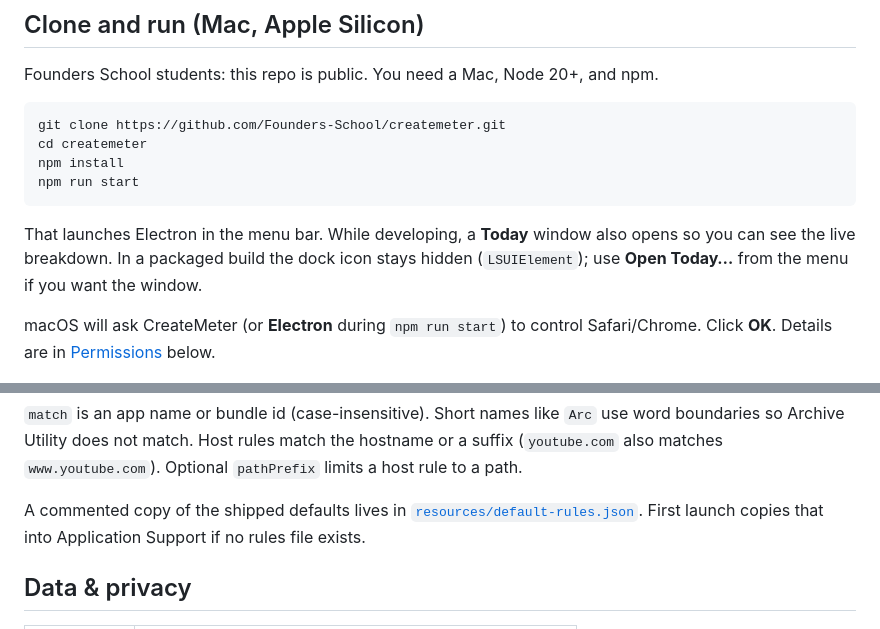
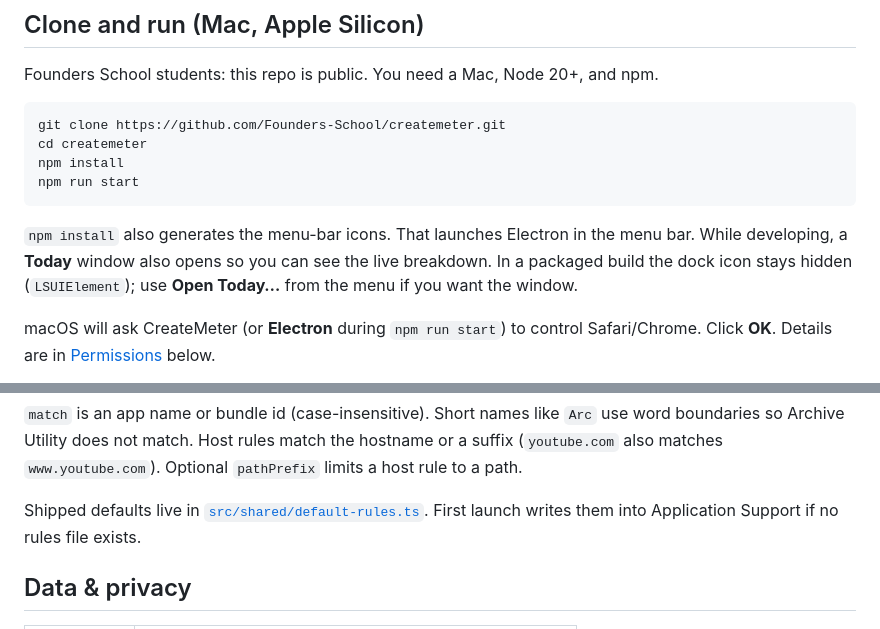
Before and after one commit to Founders-School/createmeter, a Markdown page: README.md, 2 parts joined by grey strips. Rendered like a GitHub page.

````diff
--- a/README.md
+++ b/README.md
@@ -21,7 +21,7 @@ npm install
 npm run start
 ```
 
-That launches Electron in the menu bar. While developing, a **Today** window also opens so you can see the live breakdown. In a packaged build the dock icon stays hidden (`LSUIElement`); use **Open Today…** from the menu if you want the window.
+`npm install` also generates the menu-bar icons. That launches Electron in the menu bar. While developing, a **Today** window also opens so you can see the live breakdown. In a packaged build the dock icon stays hidden (`LSUIElement`); use **Open Today…** from the menu if you want the window.
 
 macOS will ask CreateMeter (or **Electron** during `npm run start`) to control Safari/Chrome. Click **OK**. Details are in [Permissions](#permissions) below.
 
@@ -129,7 +129,7 @@ Save the file. CreateMeter reloads it within a second or two.
 
 `match` is an app name or bundle id (case-insensitive). Short names like `Arc` use word boundaries so Archive Utility does not match. Host rules match the hostname or a suffix (`youtube.com` also matches `www.youtube.com`). Optional `pathPrefix` limits a host rule to a path.
 
-A commented copy of the shipped defaults lives in [`resources/default-rules.json`](resources/default-rules.json). First launch copies that into Application Support if no rules file exists.
+Shipped defaults live in [`src/shared/default-rules.ts`](src/shared/default-rules.ts). First launch writes them into Application Support if no rules file exists.
 
 ## Data & privacy
 
````
